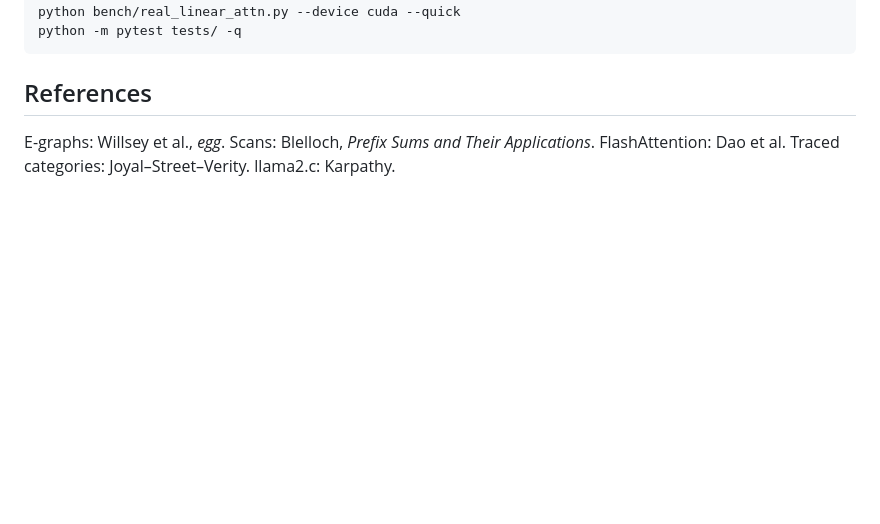
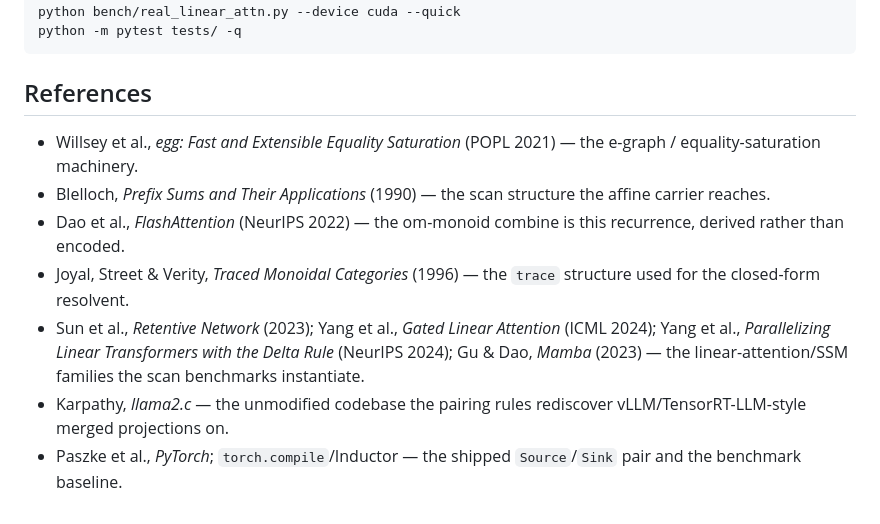
Before and after one commit to luisfuturist/catopt, a Markdown page: README.md, the part around the change. GitHub-like rendering; blank space fills up the shorter version.

Commit message:
README: references as a proper citation list
Generated with [Devin](https://devin.ai)

Co-Authored-By: Devin <158243242+devin-ai-integration[bot]@users.noreply.github.com>

```diff
--- a/README.md
+++ b/README.md
@@ -243,6 +243,20 @@ python -m pytest tests/ -q
 
 ## References
 
-E-graphs: Willsey et al., *egg*. Scans: Blelloch, *Prefix Sums and
-Their Applications*. FlashAttention: Dao et al. Traced categories:
-Joyal–Street–Verity. llama2.c: Karpathy.
+- Willsey et al., *egg: Fast and Extensible Equality Saturation*
+  (POPL 2021) — the e-graph / equality-saturation machinery.
+- Blelloch, *Prefix Sums and Their Applications* (1990) — the scan
+  structure the affine carrier reaches.
+- Dao et al., *FlashAttention* (NeurIPS 2022) — the om-monoid combine
+  is this recurrence, derived rather than encoded.
+- Joyal, Street & Verity, *Traced Monoidal Categories* (1996) — the
+  `trace` structure used for the closed-form resolvent.
+- Sun et al., *Retentive Network* (2023); Yang et al., *Gated Linear
+  Attention* (ICML 2024); Yang et al., *Parallelizing Linear
+  Transformers with the Delta Rule* (NeurIPS 2024); Gu & Dao, *Mamba*
+  (2023) — the linear-attention/SSM families the scan benchmarks
+  instantiate.
+- Karpathy, *llama2.c* — the unmodified codebase the pairing rules
+  rediscover vLLM/TensorRT-LLM-style merged projections on.
+- Paszke et al., *PyTorch*; `torch.compile`/Inductor — the shipped
+  `Source`/`Sink` pair and the benchmark baseline.
```
